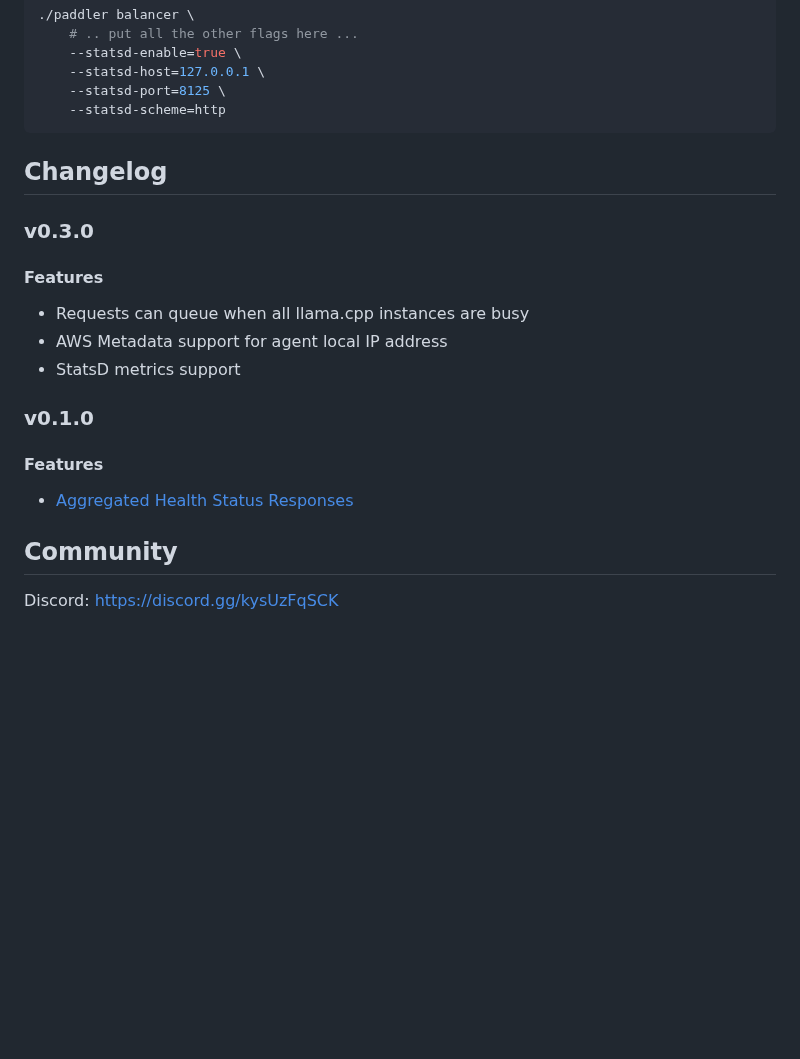
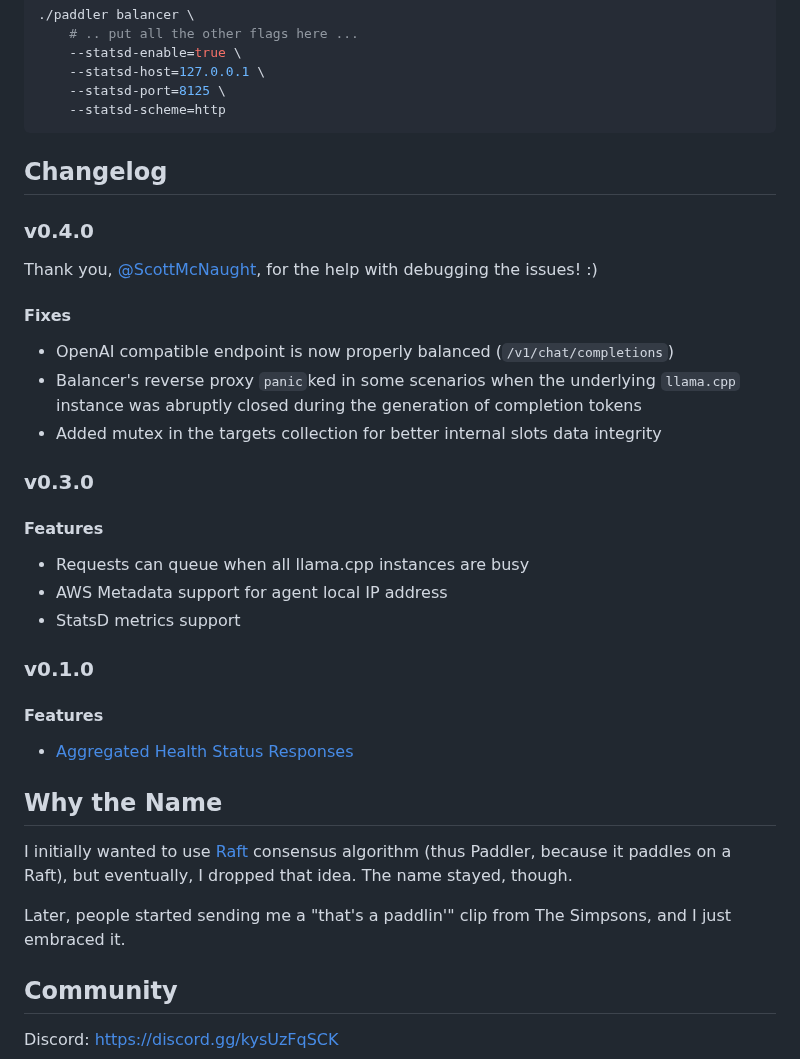
Before and after one commit to distantmagic/paddler, a Markdown page: README.md, the part around one of its changes. Drawn GitHub-style; blank space fills up the shorter version.

Commit message:
readme: paddlin'

```diff
--- a/README.md
+++ b/README.md
@@ -179,6 +181,16 @@ StatsD metrics need to be enabled with the following flags:
 
 ## Changelog
 
+### v0.4.0
+
+Thank you, [@ScottMcNaught](https://github.com/ScottMcNaught), for the help with debugging the issues! :)
+
+#### Fixes
+
+- OpenAI compatible endpoint is now properly balanced (`/v1/chat/completions`)
+- Balancer's reverse proxy `panic`ked in some scenarios when the underlying `llama.cpp` instance was abruptly closed during the generation of completion tokens
+- Added mutex in the targets collection for better internal slots data integrity
+
 ### v0.3.0
 
 #### Features
@@ -193,6 +205,12 @@ StatsD metrics need to be enabled with the following flags:
 
 * [Aggregated Health Status Responses](https://github.com/distantmagic/paddler/releases/tag/v0.1.0)
 
+## Why the Name
+
+I initially wanted to use [Raft](https://raft.github.io/) consensus algorithm (thus Paddler, because it paddles on a Raft), but eventually, I dropped that idea. The name stayed, though.
+
+Later, people started sending me a "that's a paddlin'" clip from The Simpsons, and I just embraced it.
+
 ## Community
 
 Discord: https://discord.gg/kysUzFqSCK
```
Also changed, not shown: other parts of README.md (+2 -0 lines).
